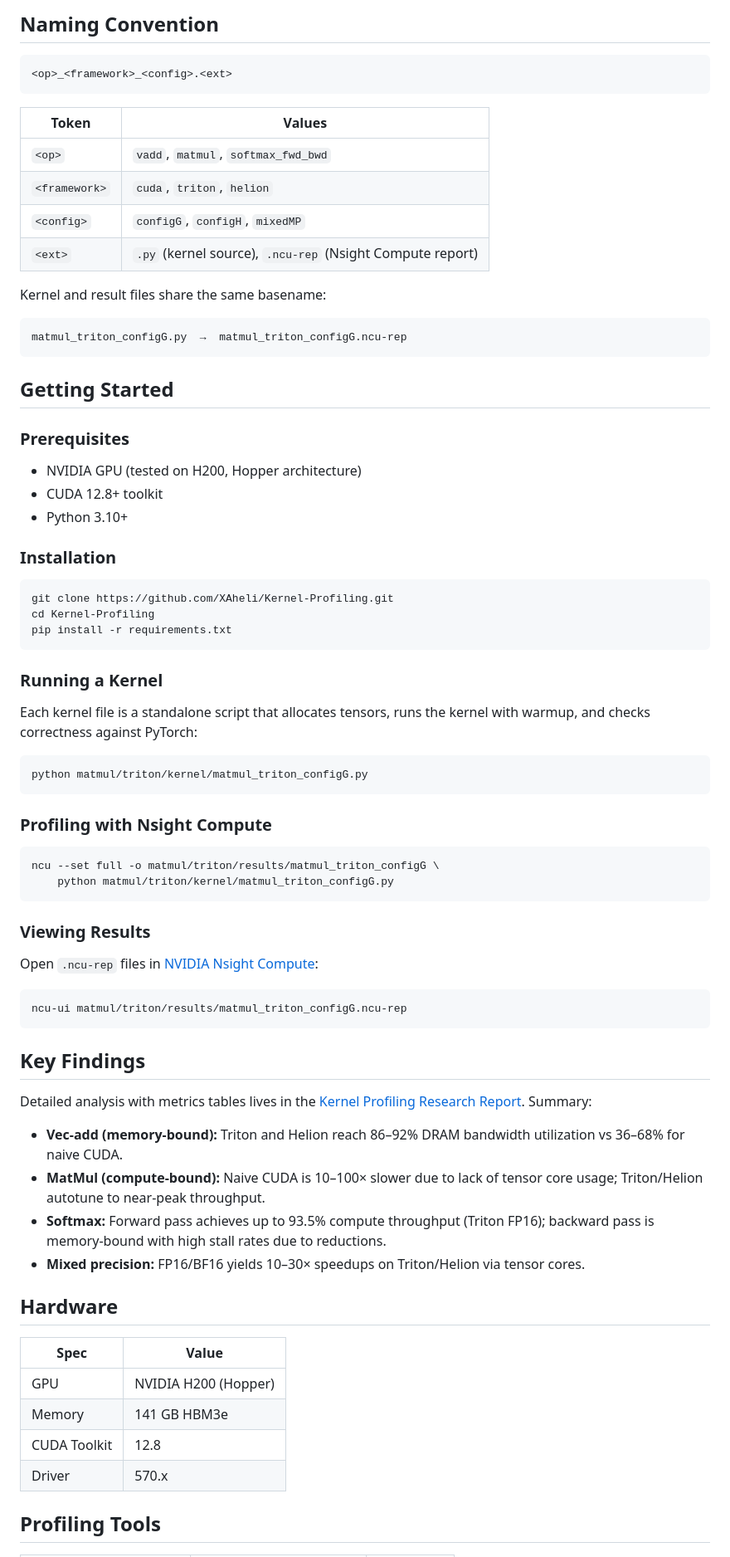
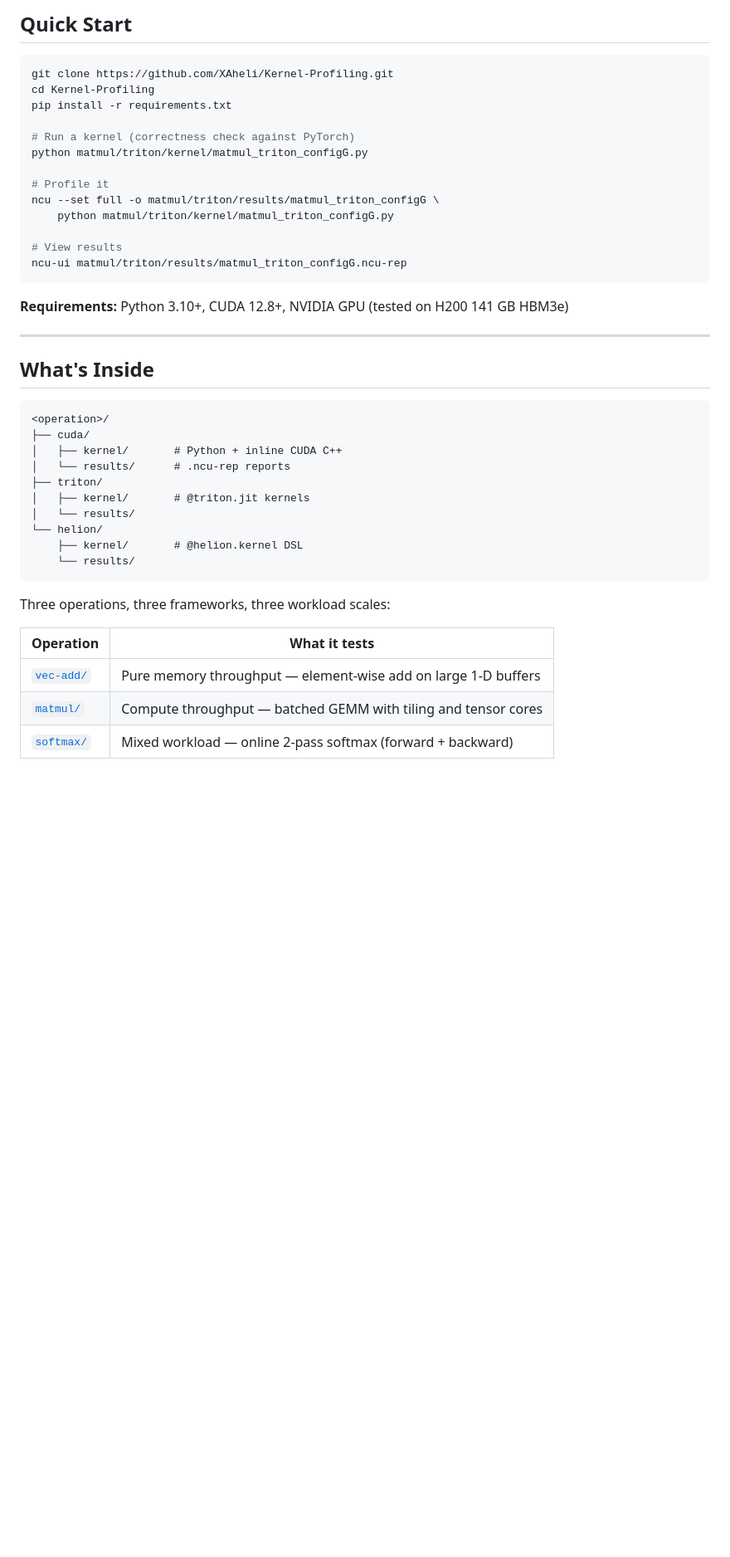
Before and after one commit to XAheli/Kernel-Profiling, a Markdown page: README.md, the part around one of its changes. Shown at 83% size. GitHub-like rendering; blank space fills up the shorter version.

````diff
--- a/README.md
+++ b/README.md
@@ -62,77 +24,45 @@ All operations share three workload configurations derived from transformer mode
-## Naming Convention
-
-```
-<op>_<framework>_<config>.<ext>
-```
-
-| Token | Values |
-|-------|--------|
-| `<op>` | `vadd`, `matmul`, `softmax_fwd_bwd` |
-| `<framework>` | `cuda`, `triton`, `helion` |
-| `<config>` | `configG`, `configH`, `mixedMP` |
-| `<ext>` | `.py` (kernel source), `.ncu-rep` (Nsight Compute report) |
-
-Kernel and result files share the same basename:
-```
-matmul_triton_configG.py  →  matmul_triton_configG.ncu-rep
-```
-
-## Getting Started
-
-### Prerequisites
-
-- NVIDIA GPU (tested on H200, Hopper architecture)
-- CUDA 12.8+ toolkit
-- Python 3.10+
-
-### Installation
+## Quick Start
 
 ```bash
 git clone https://github.com/XAheli/Kernel-Profiling.git
 cd Kernel-Profiling
 pip install -r requirements.txt
-```
 
-### Running a Kernel
+# Run a kernel (correctness check against PyTorch)
+python matmul/triton/kernel/matmul_triton_configG.py
 
-Each kernel file is a standalone script that allocates tensors, runs the kernel with warmup, and checks correctness against PyTorch:
-
-```bash
-python matmul/triton/kernel/matmul_triton_configG.py
-```
-
-### Profiling with Nsight Compute
-
-```bash
+# Profile it
 ncu --set full -o matmul/triton/results/matmul_triton_configG \
     python matmul/triton/kernel/matmul_triton_configG.py
-```
 
-### Viewing Results
-
-Open `.ncu-rep` files in [NVIDIA Nsight Compute](https://developer.nvidia.com/nsight-compute):
-
-```bash
+# View results
 ncu-ui matmul/triton/results/matmul_triton_configG.ncu-rep
 ```
 
-## Key Findings
+**Requirements:** Python 3.10+, CUDA 12.8+, NVIDIA GPU (tested on H200 141 GB HBM3e)
 
-Detailed analysis with metrics tables lives in the [Kernel Profiling Research Report](Kernel_Profiling_Research_Report.pdf). Summary:
+---
 
-- **Vec-add (memory-bound):** Triton and Helion reach 86–92% DRAM bandwidth utilization vs 36–68% for naive CUDA.
-- **MatMul (compute-bound):** Naive CUDA is 10–100× slower due to lack of tensor core usage; Triton/Helion autotune to near-peak throughput.
-- **Softmax:** Forward pass achieves up to 93.5% compute throughput (Triton FP16); backward pass is memory-bound with high stall rates due to reductions.
-- **Mixed precision:** FP16/BF16 yields 10–30× speedups on Triton/Helion via tensor cores.
+## What's Inside
 
-## Hardware
+```
+<operation>/
+├── cuda/
+│   ├── kernel/       # Python + inline CUDA C++
+│   └── results/      # .ncu-rep reports
+├── triton/
+│   ├── kernel/       # @triton.jit kernels
+│   └── results/
+└── helion/
+    ├── kernel/       # @helion.kernel DSL
+    └── results/
+```
 
-| Spec | Value |
-|------|-------|
-| GPU | NVIDIA H200 (Hopper) |
-| Memory | 141 GB HBM3e |
-| CUDA Toolkit | 12.8 |
-| Driver | 570.x |
+Three operations, three frameworks, three workload scales:
 
-## Profiling Tools
+| Operation | What it tests |
+|-----------|---------------|
+| [`vec-add/`](vec-add/) | Pure memory throughput — element-wise add on large 1-D buffers |
+| [`matmul/`](matmul/) | Compute throughput — batched GEMM with tiling and tensor cores |
+| [`softmax/`](softmax/) | Mixed workload — online 2-pass softmax (forward + backward) |
 
````
Also changed, not shown: other parts of README.md (+31 -60 lines).
